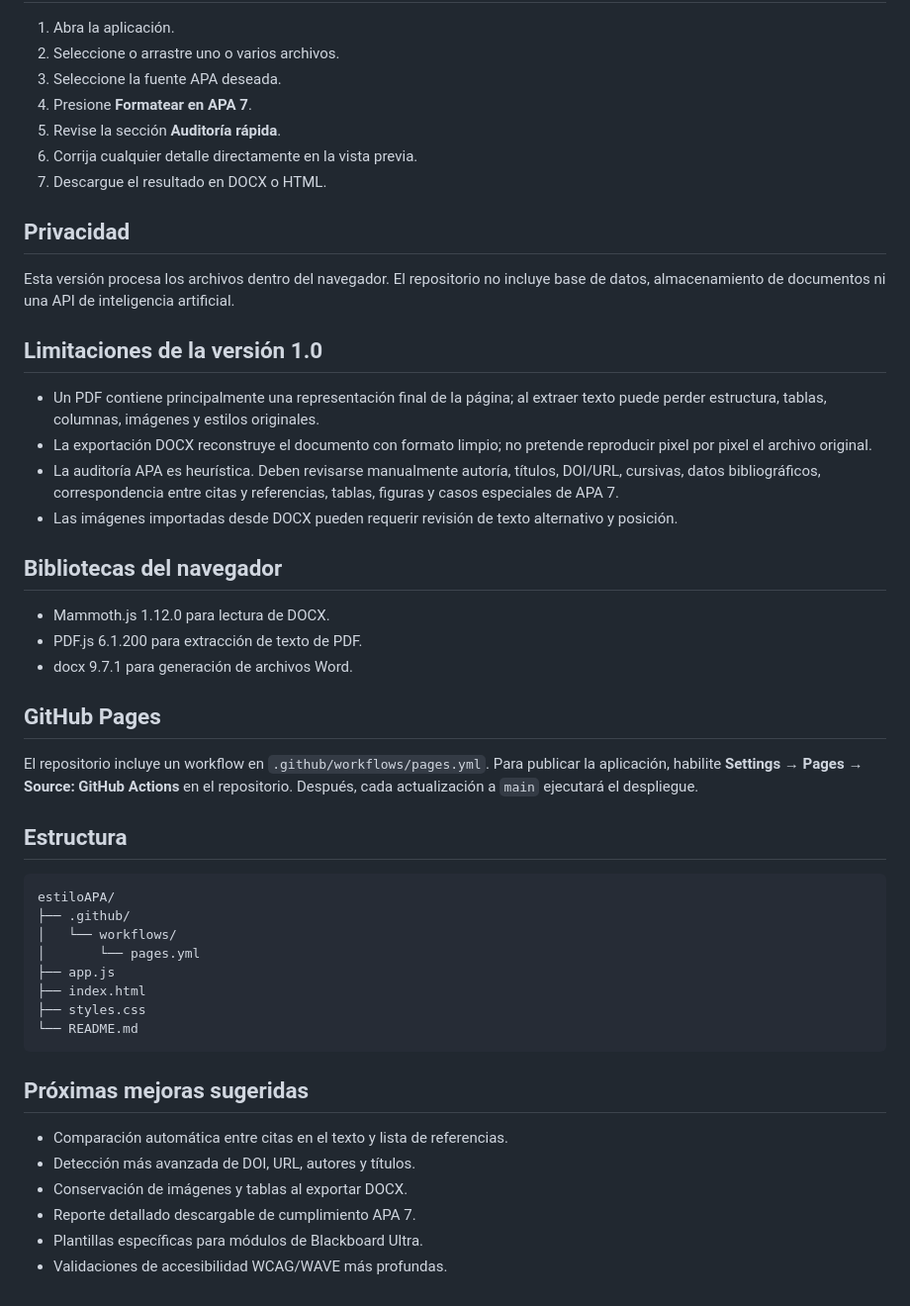
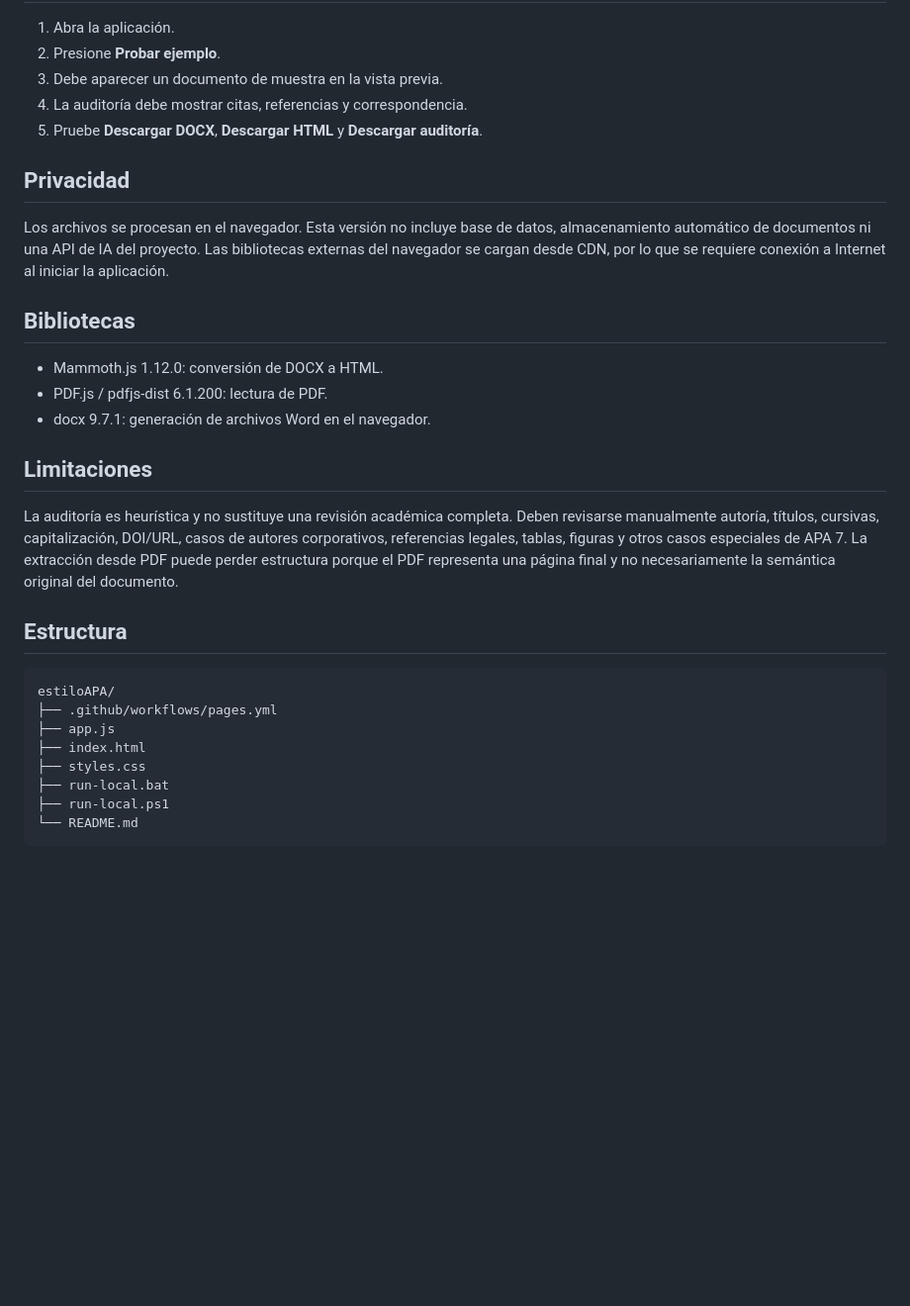
Before and after one commit to eagarcia77/estiloAPA, a Markdown page: README.md, the part around one of its changes. Shown at 99% size. Rendered like a GitHub page; blank space fills up the shorter version.

````diff
--- a/README.md
+++ b/README.md
@@ -23,51 +76,33 @@ Aplicación web para importar módulos académicos y generar una copia normaliza
 
 1. Abra la aplicación.
-2. Seleccione o arrastre uno o varios archivos.
-3. Seleccione la fuente APA deseada.
-4. Presione **Formatear en APA 7**.
-5. Revise la sección **Auditoría rápida**.
-6. Corrija cualquier detalle directamente en la vista previa.
-7. Descargue el resultado en DOCX o HTML.
+2. Presione **Probar ejemplo**.
+3. Debe aparecer un documento de muestra en la vista previa.
+4. La auditoría debe mostrar citas, referencias y correspondencia.
+5. Pruebe **Descargar DOCX**, **Descargar HTML** y **Descargar auditoría**.
 
 ## Privacidad
 
-Esta versión procesa los archivos dentro del navegador. El repositorio no incluye base de datos, almacenamiento de documentos ni una API de inteligencia artificial.
+Los archivos se procesan en el navegador. Esta versión no incluye base de datos, almacenamiento automático de documentos ni una API de IA del proyecto. Las bibliotecas externas del navegador se cargan desde CDN, por lo que se requiere conexión a Internet al iniciar la aplicación.
 
-## Limitaciones de la versión 1.0
+## Bibliotecas
 
-- Un PDF contiene principalmente una representación final de la página; al extraer texto puede perder estructura, tablas, columnas, imágenes y estilos originales.
-- La exportación DOCX reconstruye el documento con formato limpio; no pretende reproducir pixel por pixel el archivo original.
-- La auditoría APA es heurística. Deben revisarse manualmente autoría, títulos, DOI/URL, cursivas, datos bibliográficos, correspondencia entre citas y referencias, tablas, figuras y casos especiales de APA 7.
-- Las imágenes importadas desde DOCX pueden requerir revisión de texto alternativo y posición.
+- Mammoth.js 1.12.0: conversión de DOCX a HTML.
+- PDF.js / pdfjs-dist 6.1.200: lectura de PDF.
+- docx 9.7.1: generación de archivos Word en el navegador.
 
-## Bibliotecas del navegador
+## Limitaciones
 
-- Mammoth.js 1.12.0 para lectura de DOCX.
-- PDF.js 6.1.200 para extracción de texto de PDF.
-- docx 9.7.1 para generación de archivos Word.
-
-## GitHub Pages
-
-El repositorio incluye un workflow en `.github/workflows/pages.yml`. Para publicar la aplicación, habilite **Settings → Pages → Source: GitHub Actions** en el repositorio. Después, cada actualización a `main` ejecutará el despliegue.
+La auditoría es heurística y no sustituye una revisión académica completa. Deben revisarse manualmente autoría, títulos, cursivas, capitalización, DOI/URL, casos de autores corporativos, referencias legales, tablas, figuras y otros casos especiales de APA 7. La extracción desde PDF puede perder estructura porque el PDF representa una página final y no necesariamente la semántica original del documento.
 
 ## Estructura
 
 ```text
 estiloAPA/
-├── .github/
-│   └── workflows/
-│       └── pages.yml
+├── .github/workflows/pages.yml
 ├── app.js
 ├── index.html
 ├── styles.css
+├── run-local.bat
+├── run-local.ps1
 └── README.md
 ```
-
-## Próximas mejoras sugeridas
-
-- Comparación automática entre citas en el texto y lista de referencias.
-- Detección más avanzada de DOI, URL, autores y títulos.
-- Conservación de imágenes y tablas al exportar DOCX.
-- Reporte detallado descargable de cumplimiento APA 7.
-- Plantillas específicas para módulos de Blackboard Ultra.
-- Validaciones de accesibilidad WCAG/WAVE más profundas.
````
Also changed, not shown: other parts of README.md (+70 -17 lines).
